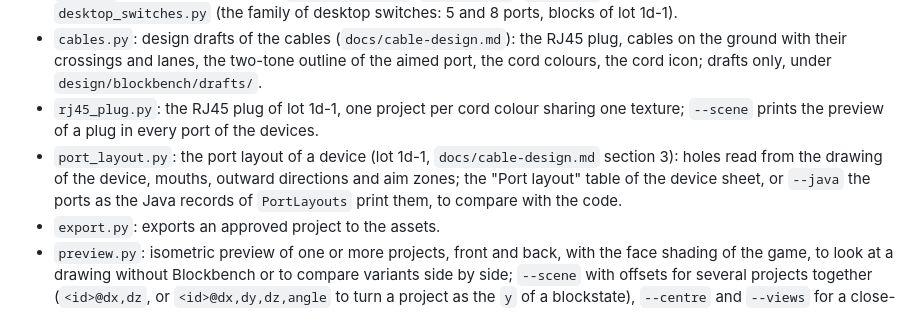
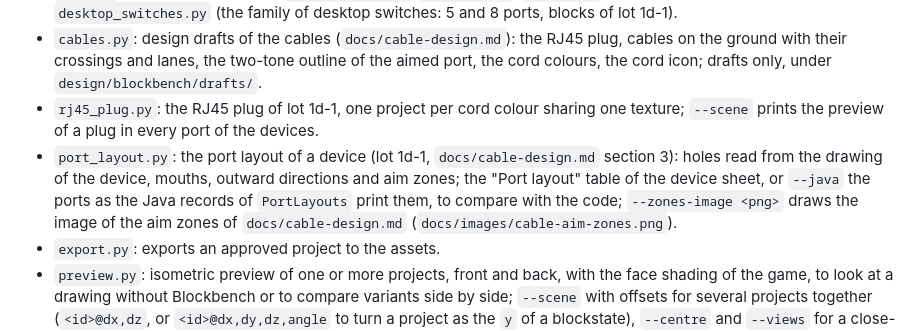
Before and after one commit to maximcuynat/world-wide-blocks, a Markdown page: design/tools/README.md, the part around the change. Drawn GitHub-style.

```diff
--- a/design/tools/README.md
+++ b/design/tools/README.md
@@ -12,7 +12,7 @@ Scripts that draw the equipment for Blockbench, following [`docs/design-guide.md
 - `<id>.py`: one script per device: `internet_box.py`, `pc_tower.py`, `laptop.py` (two models sharing one texture), `desktop_switches.py` (the family of desktop switches: 5 and 8 ports, blocks of lot 1d-1).
 - `cables.py`: design drafts of the cables (`docs/cable-design.md`): the RJ45 plug, cables on the ground with their crossings and lanes, the two-tone outline of the aimed port, the cord colours, the cord icon; drafts only, under `design/blockbench/drafts/`.
 - `rj45_plug.py`: the RJ45 plug of lot 1d-1, one project per cord colour sharing one texture; `--scene` prints the preview of a plug in every port of the devices.
-- `port_layout.py`: the port layout of a device (lot 1d-1, `docs/cable-design.md` section 3): holes read from the drawing of the device, mouths, outward directions and aim zones; the "Port layout" table of the device sheet, or `--java` the ports as the Java records of `PortLayouts` print them, to compare with the code.
+- `port_layout.py`: the port layout of a device (lot 1d-1, `docs/cable-design.md` section 3): holes read from the drawing of the device, mouths, outward directions and aim zones; the "Port layout" table of the device sheet, or `--java` the ports as the Java records of `PortLayouts` print them, to compare with the code; `--zones-image <png>` draws the image of the aim zones of `docs/cable-design.md` (`docs/images/cable-aim-zones.png`).
 - `export.py`: exports an approved project to the assets.
 - `preview.py`: isometric preview of one or more projects, front and back, with the face shading of the game, to look at a drawing without Blockbench or to compare variants side by side; `--scene` with offsets for several projects together (`<id>@dx,dz`, or `<id>@dx,dy,dz,angle` to turn a project as the `y` of a blockstate), `--centre` and `--views` for a close-up.
 
```
Also changed, not shown: docs/cable-design.md (+2 -2 lines), tasks/todo.md (+9 -2 lines), docs/images/cable-aim-zones.png, 1 other file.
